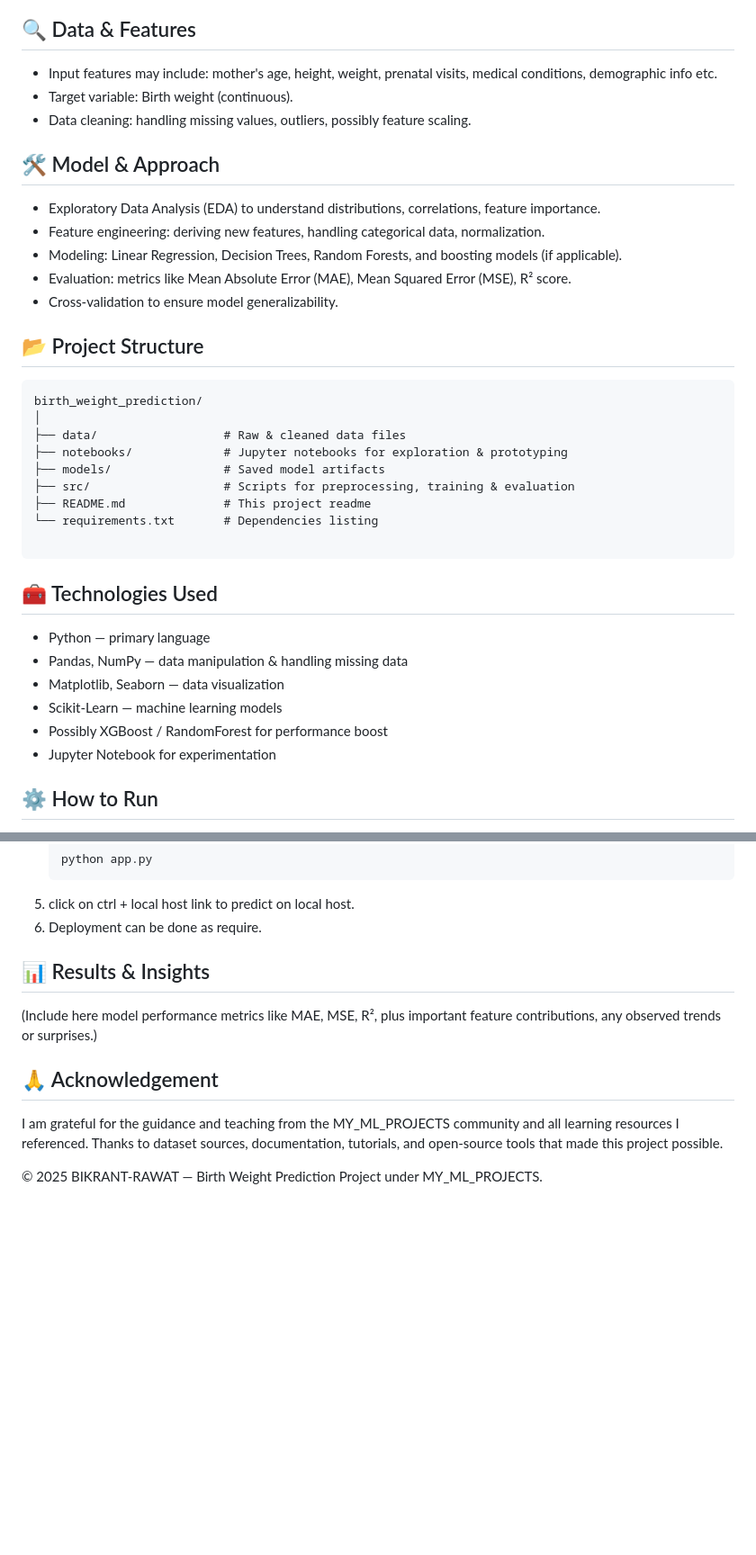
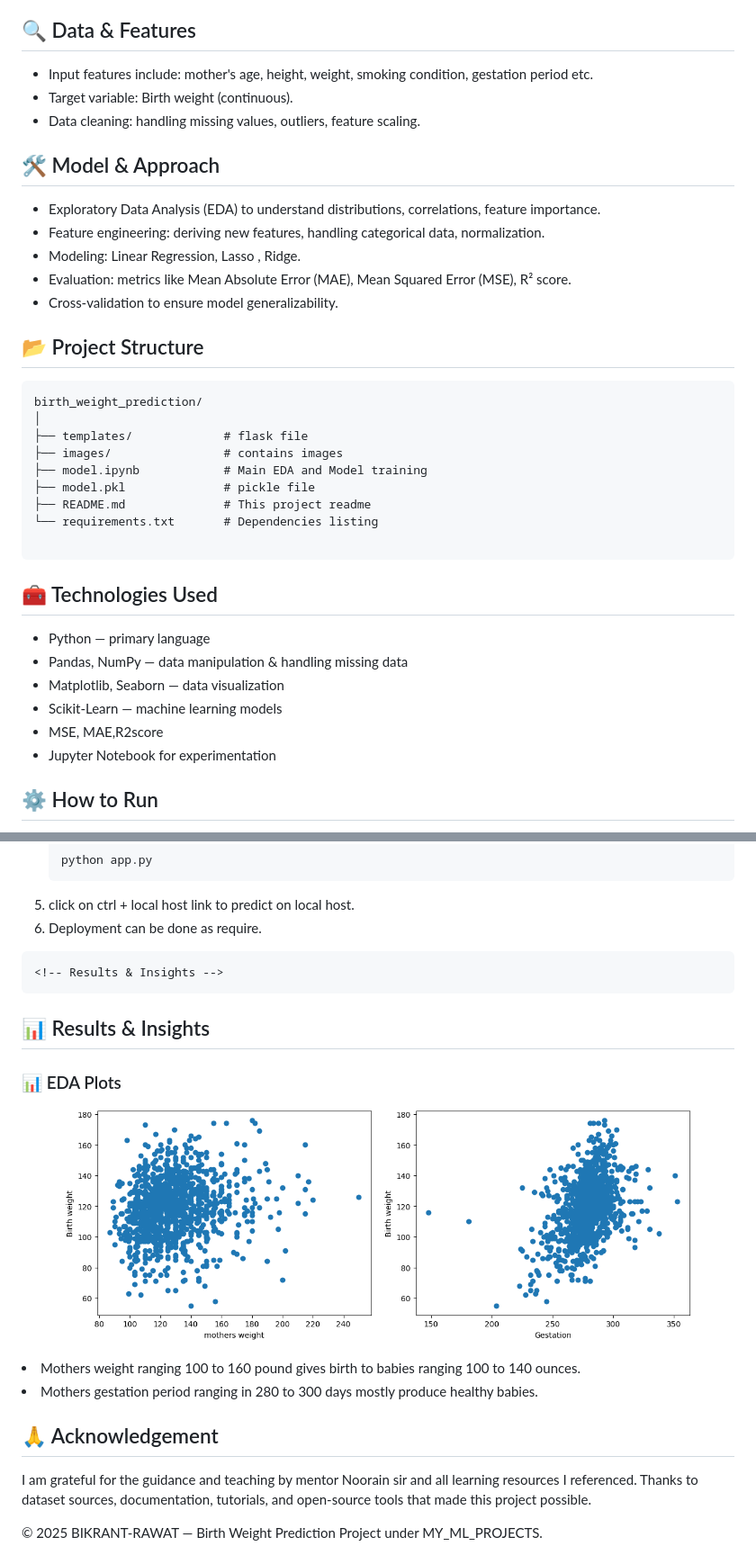
Before and after one commit to BIKRANT-RAWAT/MY_ML_PROJECTS, a Markdown page: birth_weight_prediction/readme.md, 2 parts joined by grey strips. Shown at 90% size. Drawn GitHub-style; blank space fills up the shorter version.

```diff
--- a/birth_weight_prediction/readme.md
+++ b/birth_weight_prediction/readme.md
@@ -48,9 +48,9 @@
   <div style="background:#ffffff; padding:20px; border-radius:10px; box-shadow:0 4px 10px rgba(0,0,0,0.05); margin-bottom:25px;">
     <h2>🔍 Data & Features</h2>
     <ul>
-      <li>Input features may include: mother's age, height, weight, prenatal visits, medical conditions, demographic info etc.</li>
+      <li>Input features include: mother's age, height, weight, smoking condition, gestation period etc.</li>
       <li>Target variable: Birth weight (continuous).</li>
-      <li>Data cleaning: handling missing values, outliers, possibly feature scaling.</li>
+      <li>Data cleaning: handling missing values, outliers, feature scaling.</li>
     </ul>
   </div>
 
@@ -60,7 +60,7 @@
     <ul>
       <li>Exploratory Data Analysis (EDA) to understand distributions, correlations, feature importance.</li>
       <li>Feature engineering: deriving new features, handling categorical data, normalization.</li>
-      <li>Modeling: Linear Regression, Decision Trees, Random Forests, and boosting models (if applicable).</li>
+      <li>Modeling: Linear Regression, Lasso , Ridge.</li>
       <li>Evaluation: metrics like Mean Absolute Error (MAE), Mean Squared Error (MSE), R² score.</li>
       <li>Cross-validation to ensure model generalizability.</li>
     </ul>
@@ -72,10 +72,10 @@
     <pre style="background:#2c2f33; color:#f8f8f2; padding:15px; border-radius:8px; overflow:auto;">
 birth_weight_prediction/
 │
-├── data/                  # Raw & cleaned data files
-├── notebooks/             # Jupyter notebooks for exploration & prototyping
-├── models/                # Saved model artifacts
-├── src/                   # Scripts for preprocessing, training & evaluation
+├── templates/             # flask file
+├── images/                # contains images
+├── model.ipynb            # Main EDA and Model training
+├── model.pkl              # pickle file
 ├── README.md              # This project readme
 └── requirements.txt       # Dependencies listing
     </pre>
@@ -89,7 +89,7 @@ birth_weight_prediction/
       <li>Pandas, NumPy — data manipulation & handling missing data</li>
       <li>Matplotlib, Seaborn — data visualization</li>
       <li>Scikit-Learn — machine learning models</li>
-      <li>Possibly XGBoost / RandomForest for performance boost</li>
+      <li>MSE, MAE,R2score</li>
       <li>Jupyter Notebook for experimentation</li>
     </ul>
   </div>
@@ -115,19 +115,28 @@ birth_weight_prediction/
     </ol>
   </div>
 
-  <!-- Results & Insights -->
+
+
+
+    <!-- Results & Insights -->
   <div style="background:#ffffff; padding:20px; border-radius:10px; box-shadow:0 4px 10px rgba(0,0,0,0.05); margin-bottom:25px;">
     <h2>📊 Results & Insights</h2>
-    <p>
-      (Include here model performance metrics like MAE, MSE, R², plus important feature contributions, any observed trends or surprises.)
-    </p>
+    <h3>📊 EDA Plots</h3>
+<p align="center">
+  <img src="https://github.com/BIKRANT-RAWAT/MY_ML_PROJECTS/blob/master/birth_weight_prediction/images/birthweight%20mothersweight.png" alt="bw weight" width="350">
+  <img src="https://github.com/BIKRANT-RAWAT/MY_ML_PROJECTS/blob/master/birth_weight_prediction/images/birthweight%20gestation.png" alt="bg weight" width="350">
+  <li> Mothers weight ranging 100 to 160 pound gives birth to babies ranging 100 to 140 ounces. </li>
+  <li>Mothers gestation period ranging in 280 to 300 days mostly produce healthy babies.</li>
+</p>
+
   </div>
+
 
   <!-- Acknowledgement -->
   <div style="background:#ffffff; padding:20px; border-radius:10px; box-shadow:0 4px 10px rgba(0,0,0,0.05); margin-bottom:25px;">
     <h2>🙏 Acknowledgement</h2>
     <p>
-      I am grateful for the guidance and teaching from the MY_ML_PROJECTS community and all learning resources I referenced.
+      I am grateful for the guidance and teaching by mentor Noorain sir and all learning resources I referenced.
       Thanks to dataset sources, documentation, tutorials, and open-source tools that made this project possible.
     </p>
   </div>
```
Also changed, not shown: other parts of birth_weight_prediction/readme.md (+2 -2 lines).
